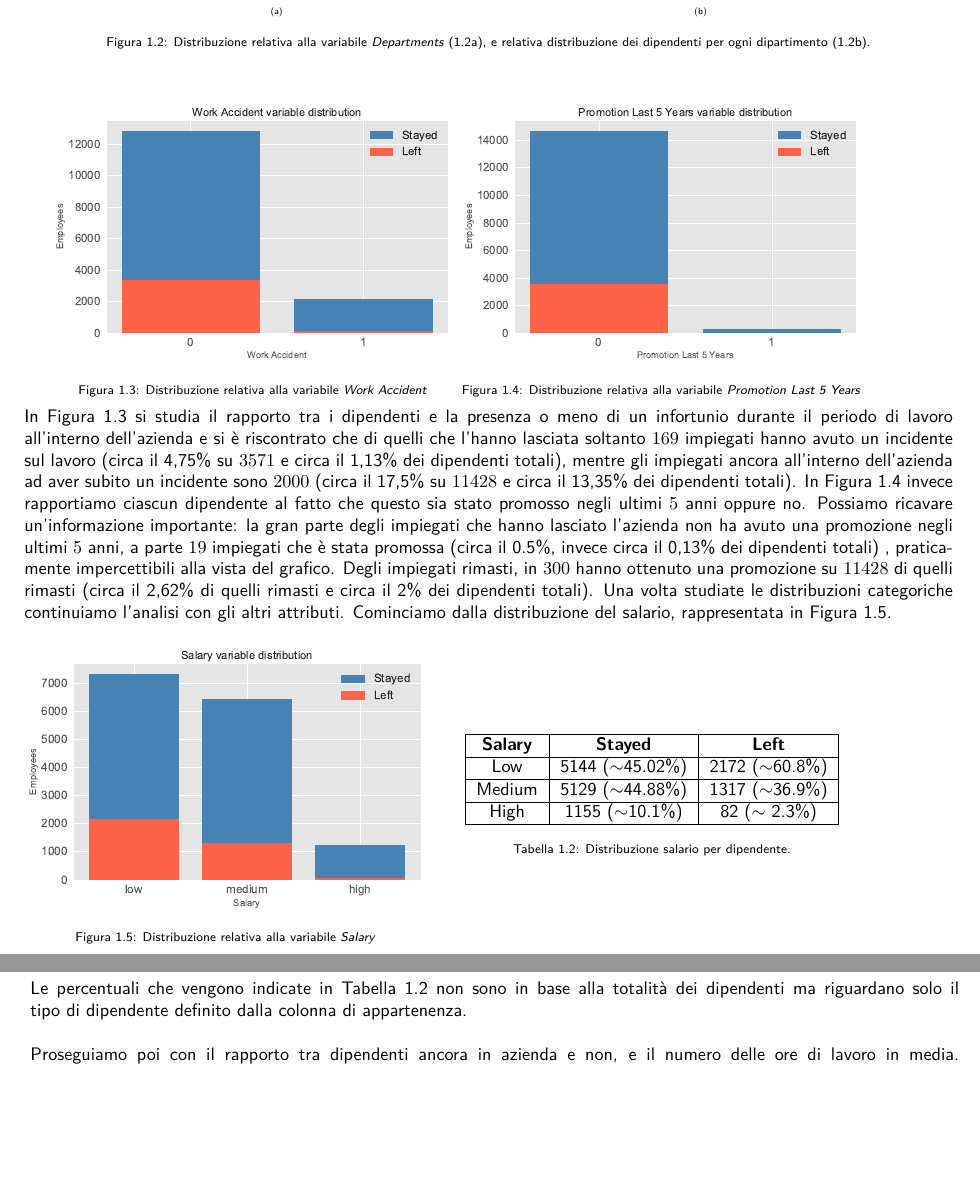
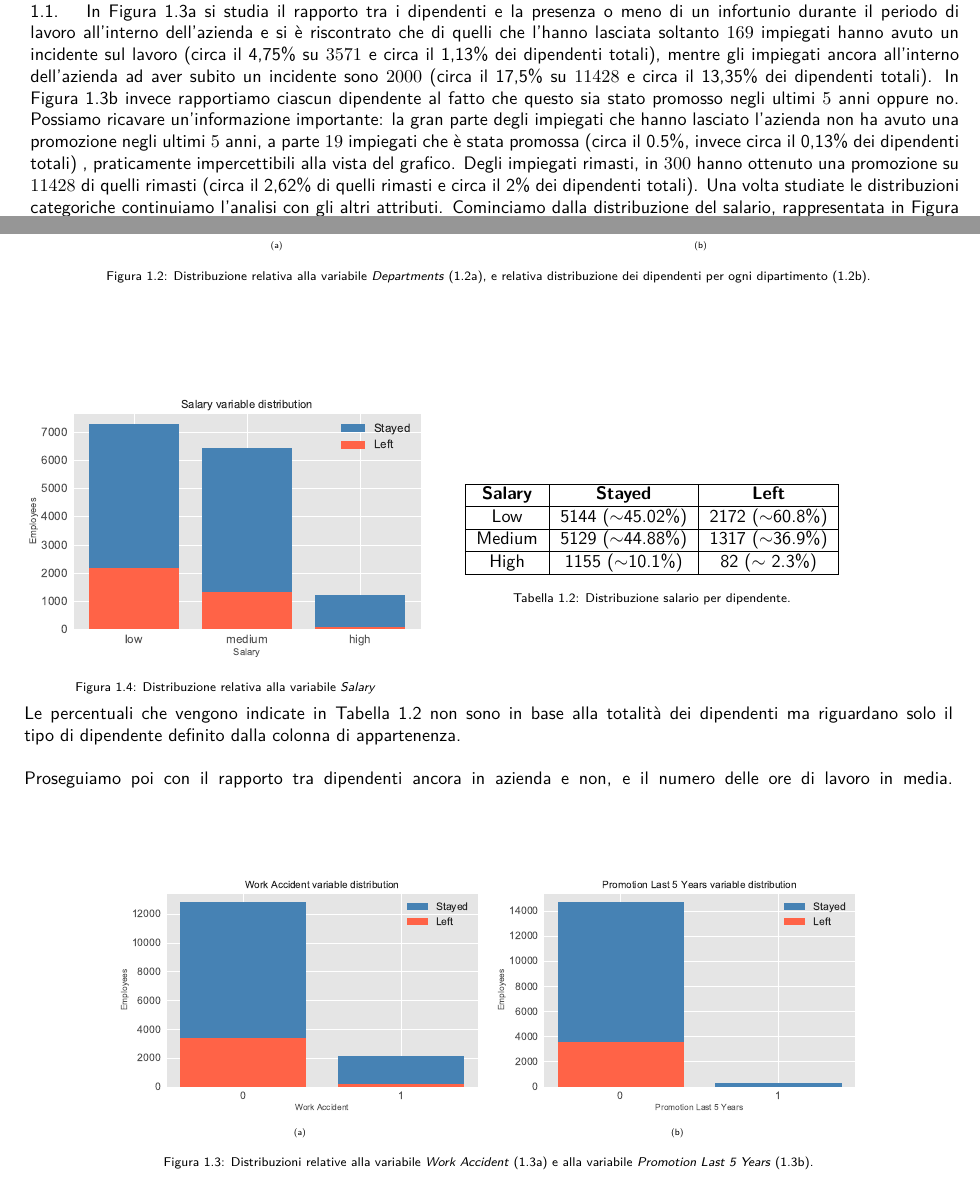
Before and after one commit to germz01/Human-Resources-Analysis, a LaTeX document (main.tex, which reads chapters/1.tex): two parts of pages 4 and 5 of 16 before the commit and two parts of pages 3 and 4 of 15 after it, joined at a grey line, cut so that both start at the same text, the shorter picture padded with empty space. Compiled offline with XeLaTeX; a missing font is replaced by an installed copy or a similar font.

Commit message:
Formatted work accident and promotion last 5 years variables

```diff
--- a/chapters/1.tex
+++ b/chapters/1.tex
@@ -113,22 +113,26 @@ rispetto a left in quanto già esplicata in precedenza nella Sezione \ref{sec:ob
   distribuzione dei dipendenti per ogni dipartimento (\ref{tab:sales}).}
   \label{fig:dist_sales}
 \end{figure}
-\begin{minipage}{7.8cm}
-   \centering
-    \begin{figure}[H]
-       \includegraphics[width=\textwidth]{images/newplottedvariables/work_accident.pdf}
-        \caption{Distribuzione relativa alla variabile \textit{Work Accident}}
-        \label{fig:work_accident}
+\begin{figure}[b!]
+  \centering
+  \begin{subfigure}{0.4\textwidth}
+    \resizebox{\textwidth}{!}{
+      \includegraphics{images/newplottedvariables/work_accident.pdf}
+    }
+    \caption{}
+    \label{fig:work_accident}
+  \end{subfigure}
+  \begin{subfigure}{0.4\textwidth}
+    \resizebox{\textwidth}{!}{
+      \includegraphics{images/newplottedvariables/promotion_last_5_years.pdf}
+    }
+    \caption{}
+    \label{fig:promotion}
+  \end{subfigure}
+  \caption{Distribuzioni relative alla variabile \textit{Work Accident} (\ref{fig:work_accident}) e alla
+  variabile \textit{Promotion Last 5 Years} (\ref{fig:promotion}).}
+  \label{fig:dist_work_promotion}
 \end{figure}
-\end{minipage}
-\begin{minipage}{7.8cm}
-  \begin{figure}[H]
-        \includegraphics[width=\textwidth]{images/newplottedvariables/promotion_last_5_years.pdf}
-        \caption{Distribuzione relativa alla variabile \textit{Promotion Last 5 Years}}
-\label{fig:promotion}
-\end{figure}
-\end{minipage}
-\\ \\
 In Figura \ref{fig:work_accident} si studia il rapporto tra i dipendenti e la presenza o meno di un infortunio
 durante il periodo di lavoro all'interno dell'azienda e si è riscontrato che di quelli che l'hanno lasciata
 soltanto $169$ impiegati hanno avuto un incidente sul lavoro (circa il 4,75\% su $3571$ e circa il 1,13\% dei
```
Also changed, not shown: main.pdf, chapters/1.tex (2 more changed lines).
